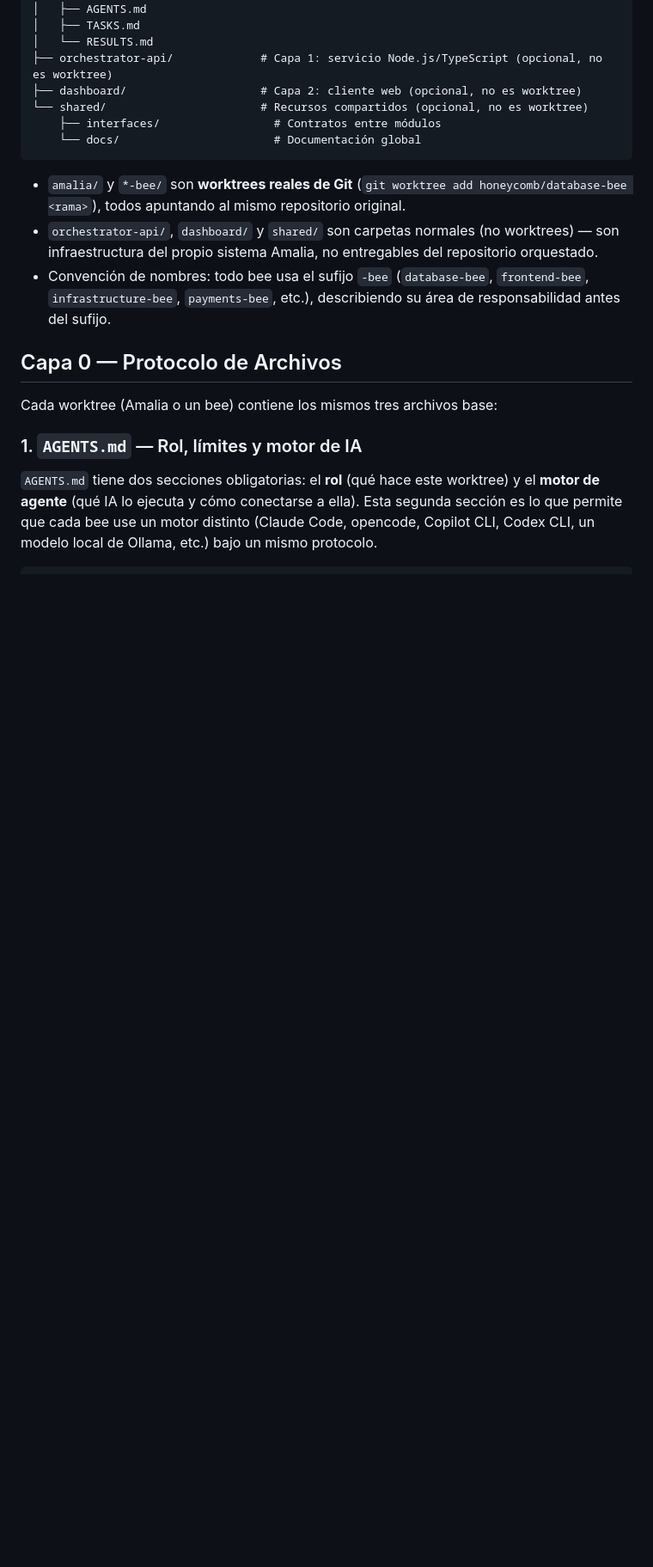
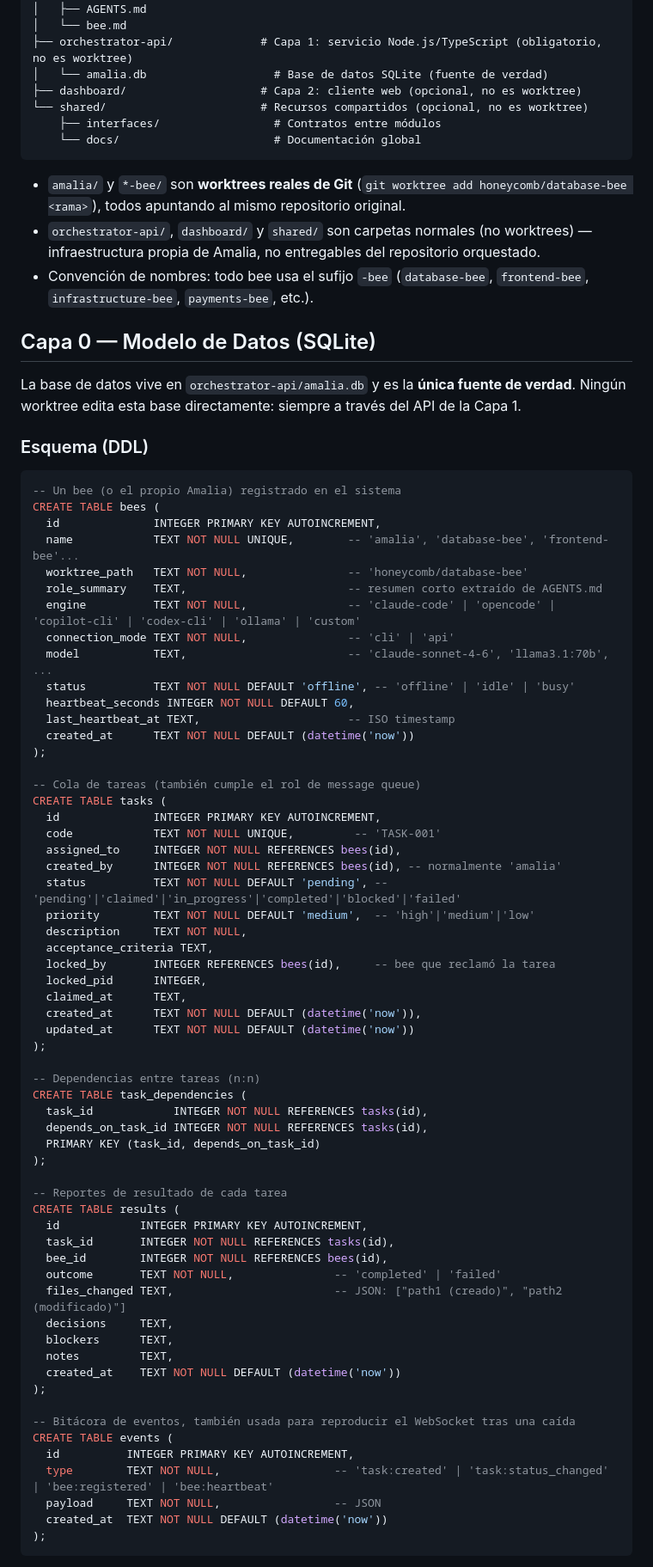
Before and after one commit to djanr2/agent.orchestrator.amalia, a Markdown page: ESPECIFICACION-ORQUESTADOR-MULTI-AGENTE.md, the part around one of its changes. Shown at 86% size. Rendered like a GitHub page; blank space fills up the shorter version.

Commit message:
2026.06.27: Se modifica el archivo ESPECIFICACION-ORQUESTADOR-MULTI-AGENTE

````diff
--- a/ESPECIFICACION-ORQUESTADOR-MULTI-AGENTE.md
+++ b/ESPECIFICACION-ORQUESTADOR-MULTI-AGENTE.md
@@ -87,8 +80,8 @@ honeycomb/
 ├── infrastructure-bee/           # Worktree: DevOps/infra
 │   ├── AGENTS.md
-│   ├── TASKS.md
-│   └── RESULTS.md
-├── orchestrator-api/             # Capa 1: servicio Node.js/TypeScript (opcional, no es worktree)
+│   └── bee.md
+├── orchestrator-api/             # Capa 1: servicio Node.js/TypeScript (obligatorio, no es worktree)
+│   └── amalia.db                   # Base de datos SQLite (fuente de verdad)
 ├── dashboard/                    # Capa 2: cliente web (opcional, no es worktree)
 └── shared/                       # Recursos compartidos (opcional, no es worktree)
     ├── interfaces/                 # Contratos entre módulos
@@ -96,13 +89,74 @@ honeycomb/
 ```
 
 - `amalia/` y `*-bee/` son **worktrees reales de Git** (`git worktree add honeycomb/database-bee <rama>`), todos apuntando al mismo repositorio original.
-- `orchestrator-api/`, `dashboard/` y `shared/` son carpetas normales (no worktrees) — son infraestructura del propio sistema Amalia, no entregables del repositorio orquestado.
-- Convención de nombres: todo bee usa el sufijo `-bee` (`database-bee`, `frontend-bee`, `infrastructure-bee`, `payments-bee`, etc.), describiendo su área de responsabilidad antes del sufijo.
+- `orchestrator-api/`, `dashboard/` y `shared/` son carpetas normales (no worktrees) — infraestructura propia de Amalia, no entregables del repositorio orquestado.
+- Convención de nombres: todo bee usa el sufijo `-bee` (`database-bee`, `frontend-bee`, `infrastructure-bee`, `payments-bee`, etc.).
 
-## Capa 0 — Protocolo de Archivos
+## Capa 0 — Modelo de Datos (SQLite)
 
-Cada worktree (Amalia o un bee) contiene los mismos tres archivos base:
+La base de datos vive en `orchestrator-api/amalia.db` y es la **única fuente de verdad**. Ningún worktree edita esta base directamente: siempre a través del API de la Capa 1.
 
-### 1. `AGENTS.md` — Rol, límites y motor de IA
+### Esquema (DDL)
 
-`AGENTS.md` tiene dos secciones obligatorias: el **rol** (qué hace este worktree) y el **motor de agente** (qué IA lo ejecuta y cómo conectarse a ella). Esta segunda sección es lo que permite que cada bee use un motor distinto (Claude Code, opencode, Copilot CLI, Codex CLI, un modelo local de Ollama, etc.) bajo un mismo protocolo.
+```sql
+-- Un bee (o el propio Amalia) registrado en el sistema
+CREATE TABLE bees (
+  id              INTEGER PRIMARY KEY AUTOINCREMENT,
+  name            TEXT NOT NULL UNIQUE,        -- 'amalia', 'database-bee', 'frontend-bee'...
+  worktree_path   TEXT NOT NULL,               -- 'honeycomb/database-bee'
+  role_summary    TEXT,                        -- resumen corto extraído de AGENTS.md
+  engine          TEXT NOT NULL,               -- 'claude-code' | 'opencode' | 'copilot-cli' | 'codex-cli' | 'ollama' | 'custom'
+  connection_mode TEXT NOT NULL,               -- 'cli' | 'api'
+  model           TEXT,                        -- 'claude-sonnet-4-6', 'llama3.1:70b', ...
+  status          TEXT NOT NULL DEFAULT 'offline', -- 'offline' | 'idle' | 'busy'
+  heartbeat_seconds INTEGER NOT NULL DEFAULT 60,
+  last_heartbeat_at TEXT,                      -- ISO timestamp
+  created_at      TEXT NOT NULL DEFAULT (datetime('now'))
+);
+
+-- Cola de tareas (también cumple el rol de message queue)
+CREATE TABLE tasks (
+  id              INTEGER PRIMARY KEY AUTOINCREMENT,
+  code            TEXT NOT NULL UNIQUE,         -- 'TASK-001'
+  assigned_to     INTEGER NOT NULL REFERENCES bees(id),
+  created_by      INTEGER NOT NULL REFERENCES bees(id), -- normalmente 'amalia'
+  status          TEXT NOT NULL DEFAULT 'pending', -- 'pending'|'claimed'|'in_progress'|'completed'|'blocked'|'failed'
+  priority        TEXT NOT NULL DEFAULT 'medium',  -- 'high'|'medium'|'low'
+  description     TEXT NOT NULL,
+  acceptance_criteria TEXT,
+  locked_by       INTEGER REFERENCES bees(id),     -- bee que reclamó la tarea
+  locked_pid      INTEGER,
+  claimed_at      TEXT,
+  created_at      TEXT NOT NULL DEFAULT (datetime('now')),
+  updated_at      TEXT NOT NULL DEFAULT (datetime('now'))
+);
+
+-- Dependencias entre tareas (n:n)
+CREATE TABLE task_dependencies (
+  task_id            INTEGER NOT NULL REFERENCES tasks(id),
+  depends_on_task_id INTEGER NOT NULL REFERENCES tasks(id),
+  PRIMARY KEY (task_id, depends_on_task_id)
+);
+
+-- Reportes de resultado de cada tarea
+CREATE TABLE results (
+  id            INTEGER PRIMARY KEY AUTOINCREMENT,
+  task_id       INTEGER NOT NULL REFERENCES tasks(id),
+  bee_id        INTEGER NOT NULL REFERENCES bees(id),
+  outcome       TEXT NOT NULL,               -- 'completed' | 'failed'
+  files_changed TEXT,                        -- JSON: ["path1 (creado)", "path2 (modificado)"]
+  decisions     TEXT,
+  blockers      TEXT,
+  notes         TEXT,
+  created_at    TEXT NOT NULL DEFAULT (datetime('now'))
+);
+
+-- Bitácora de eventos, también usada para reproducir el WebSocket tras una caída
+CREATE TABLE events (
+  id          INTEGER PRIMARY KEY AUTOINCREMENT,
+  type        TEXT NOT NULL,                 -- 'task:created' | 'task:status_changed' | 'bee:registered' | 'bee:heartbeat'
+  payload     TEXT NOT NULL,                 -- JSON
+  created_at  TEXT NOT NULL DEFAULT (datetime('now'))
+);
+```
+
````
Also changed, not shown: other parts of ESPECIFICACION-ORQUESTADOR-MULTI-AGENTE.md (+171 -197 lines).
